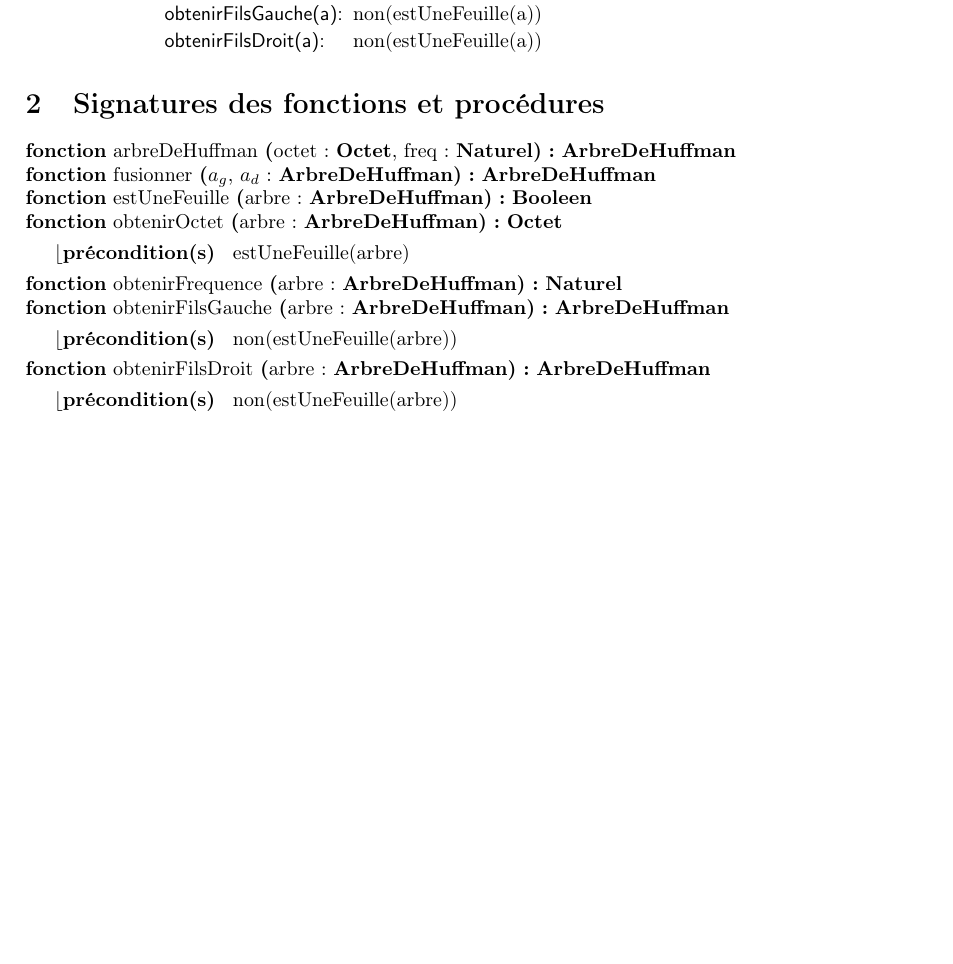
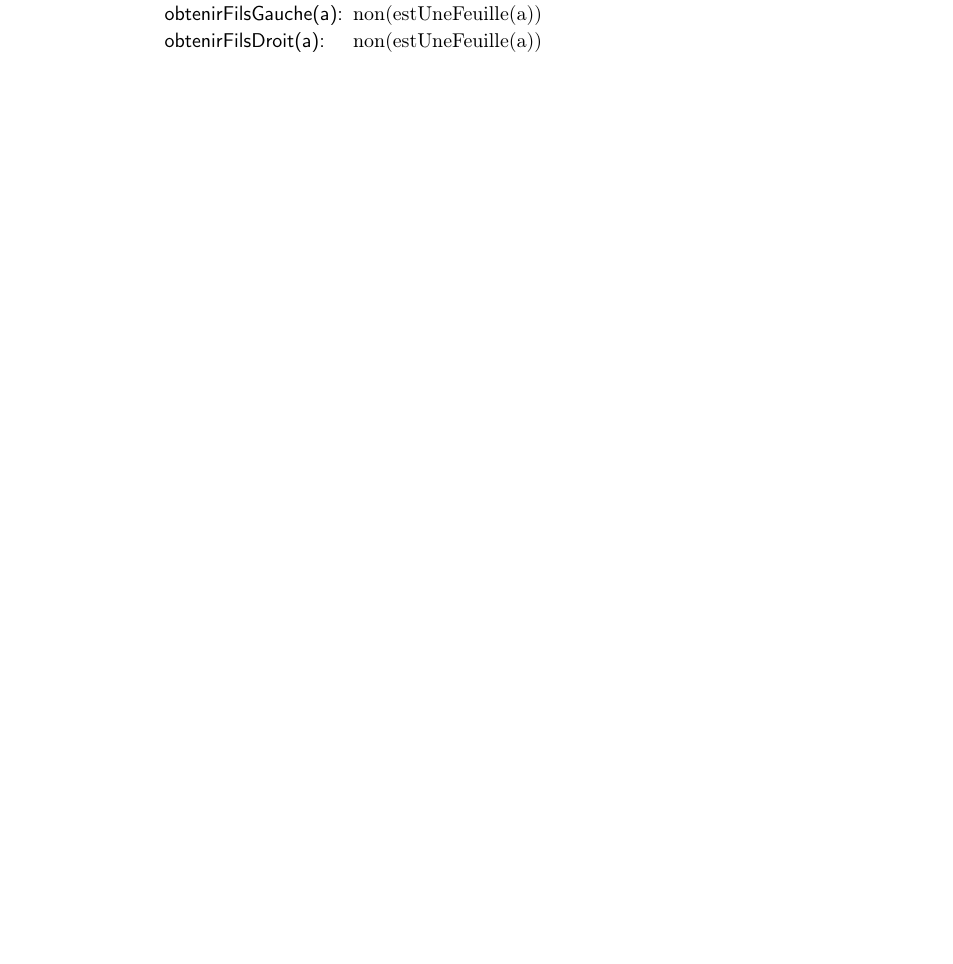
Before and after one commit to thomasbauer76/Compresseur-Huffman, a LaTeX document (latex/TAD_ArbreDeHuffman.tex): part of the page, cut so that both start at the same text, the shorter picture padded with empty space. Compiled offline with pdfLaTeX.

Commit message:
Update TAD_ArbreDeHuffman.tex

```diff
--- a/latex/TAD_ArbreDeHuffman.tex
+++ b/latex/TAD_ArbreDeHuffman.tex
@@ -47,19 +47,6 @@
 \end{tad}
 %\end{mdframed}
 
-\section{Signatures des fonctions et procédures}
-
-\begin{algorithme}
-    \signatureFonction{arbreDeHuffman}{octet : \textbf{Octet}, freq : \naturel}{\textbf{ArbreDeHuffman}}{}
-    \signatureFonction{fusionner}{$a_g$, $a_d$ : \textbf{ArbreDeHuffman}}{\textbf{ArbreDeHuffman}}{}
-    \signatureFonction{estUneFeuille}{arbre : \textbf{ArbreDeHuffman}}{\booleen}{}
-    \signatureFonction{obtenirOctet}{arbre : \textbf{ArbreDeHuffman}}{\textbf{Octet}}{estUneFeuille(arbre)}
-    \signatureFonction{obtenirFrequence}{arbre : \textbf{ArbreDeHuffman}}{\naturel}{}
-    \signatureFonction{obtenirFilsGauche}{arbre : \textbf{ArbreDeHuffman}}{\textbf{ArbreDeHuffman}}{non(estUneFeuille(arbre))}
-    \signatureFonction{obtenirFilsDroit}{arbre : \textbf{ArbreDeHuffman}}{\textbf{ArbreDeHuffman}}{non(estUneFeuille(arbre))}
-\end{algorithme}
-
-
 
 
 
```
